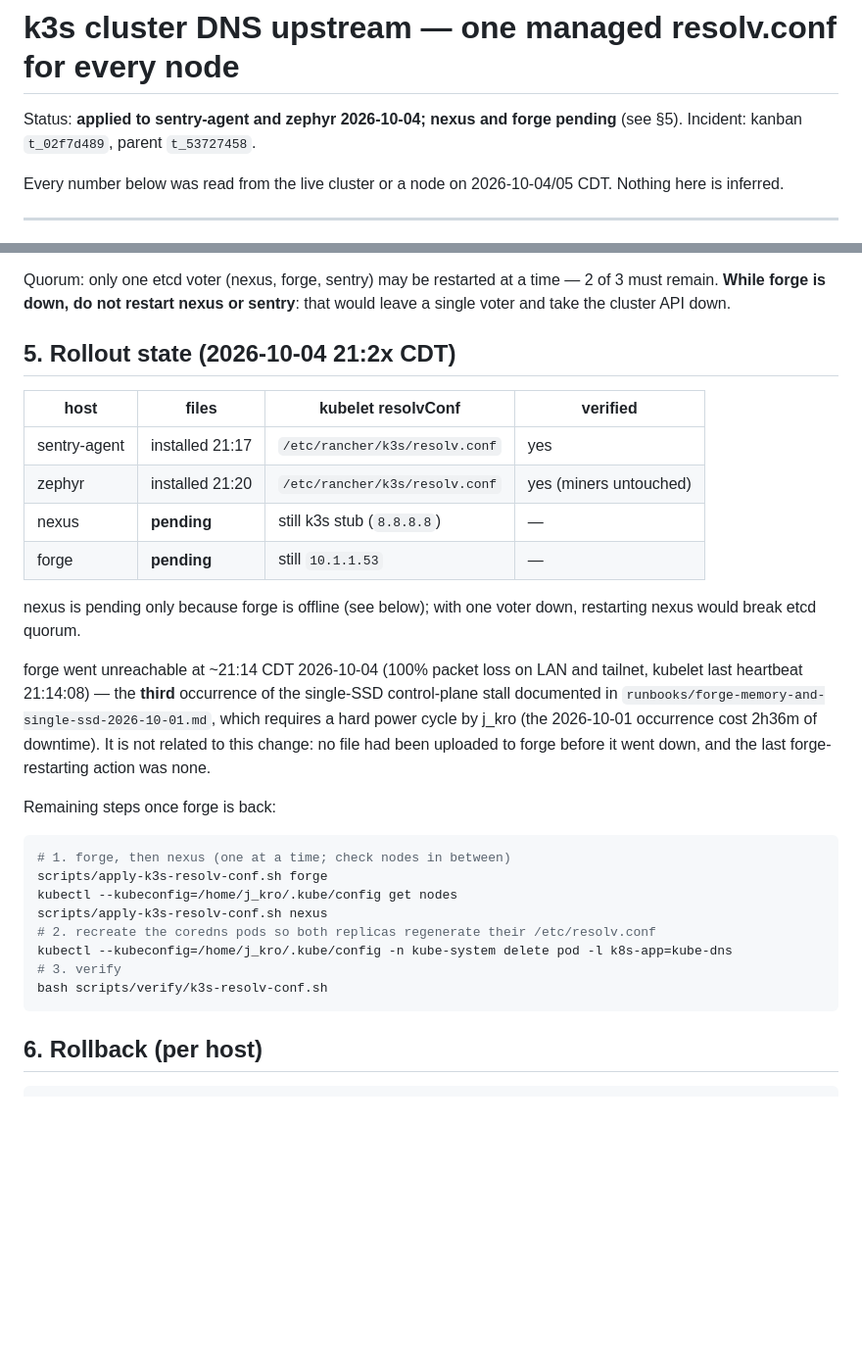
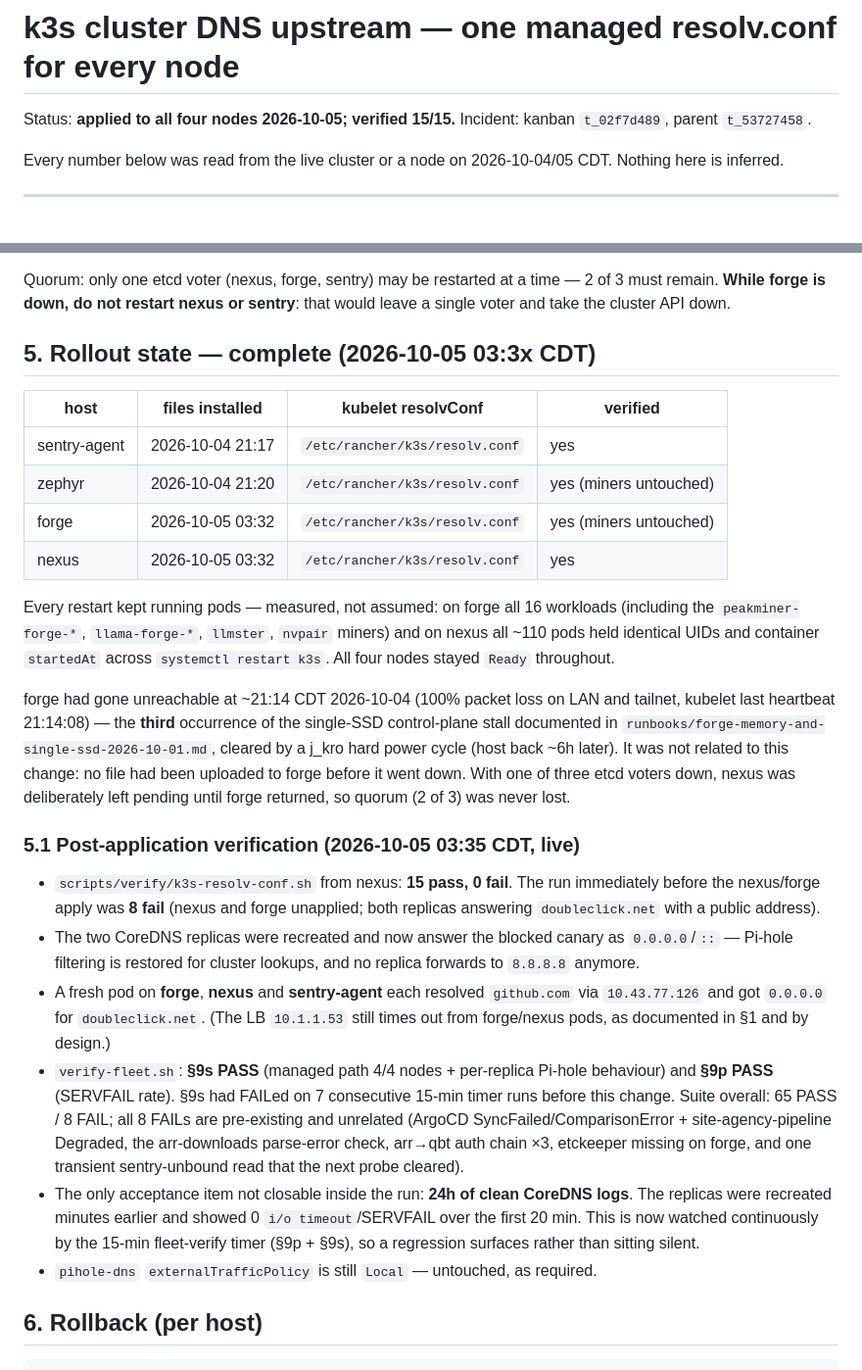
Before and after one commit to reverb256/homelab-ops, a Markdown page: docs/k3s-cluster-dns-upstream.md, 2 parts joined by grey strips. Shown at 98% size. Rendered like a GitHub page; blank space fills up the shorter version.

Commit message:
docs(k3s-dns): rollout complete — all 4 nodes on managed resolv.conf (kanban t_02f7d489)

````diff
--- a/docs/k3s-cluster-dns-upstream.md
+++ b/docs/k3s-cluster-dns-upstream.md
@@ -1,7 +1,7 @@
 # k3s cluster DNS upstream — one managed resolv.conf for every node
 
-Status: **applied to sentry-agent and zephyr 2026-10-04; nexus and forge pending**
-(see §5). Incident: kanban `t_02f7d489`, parent `t_53727458`.
+Status: **applied to all four nodes 2026-10-05; verified 15/15.**
+Incident: kanban `t_02f7d489`, parent `t_53727458`.
 
 Every number below was read from the live cluster or a node on 2026-10-04/05 CDT.
 Nothing here is inferred.
@@ -99,38 +99,50 @@ Quorum: only one etcd voter (nexus, forge, sentry) may be restarted at a time
 2 of 3 must remain. **While forge is down, do not restart nexus or sentry**: that
 would leave a single voter and take the cluster API down.
 
-## 5. Rollout state (2026-10-04 21:2x CDT)
+## 5. Rollout state — complete (2026-10-05 03:3x CDT)
 
-| host | files | kubelet resolvConf | verified |
+| host | files installed | kubelet resolvConf | verified |
 |---|---|---|---|
-| sentry-agent | installed 21:17 | `/etc/rancher/k3s/resolv.conf` | yes |
-| zephyr | installed 21:20 | `/etc/rancher/k3s/resolv.conf` | yes (miners untouched) |
-| nexus | **pending** | still k3s stub (`8.8.8.8`) | — |
-| forge | **pending** | still `10.1.1.53` | — |
+| sentry-agent | 2026-10-04 21:17 | `/etc/rancher/k3s/resolv.conf` | yes |
+| zephyr | 2026-10-04 21:20 | `/etc/rancher/k3s/resolv.conf` | yes (miners untouched) |
+| forge | 2026-10-05 03:32 | `/etc/rancher/k3s/resolv.conf` | yes (miners untouched) |
+| nexus | 2026-10-05 03:32 | `/etc/rancher/k3s/resolv.conf` | yes |
 
-nexus is pending only because forge is offline (see below); with one voter down,
-restarting nexus would break etcd quorum.
+Every restart kept running pods — measured, not assumed: on forge all 16 workloads
+(including the `peakminer-forge-*`, `llama-forge-*`, `llmster`, `nvpair` miners) and
+on nexus all ~110 pods held identical UIDs and container `startedAt` across
+`systemctl restart k3s`. All four nodes stayed `Ready` throughout.
 
-forge went unreachable at ~21:14 CDT 2026-10-04 (100% packet loss on LAN and
+forge had gone unreachable at ~21:14 CDT 2026-10-04 (100% packet loss on LAN and
 tailnet, kubelet last heartbeat 21:14:08) — the **third** occurrence of the
 single-SSD control-plane stall documented in
-`runbooks/forge-memory-and-single-ssd-2026-10-01.md`, which requires a hard power
-cycle by j_kro (the 2026-10-01 occurrence cost 2h36m of downtime). It is not
-related to this change: no file had been uploaded to forge before it went down,
-and the last forge-restarting action was none.
+`runbooks/forge-memory-and-single-ssd-2026-10-01.md`, cleared by a j_kro hard power
+cycle (host back ~6h later). It was not related to this change: no file had been
+uploaded to forge before it went down. With one of three etcd voters down, nexus was
+deliberately left pending until forge returned, so quorum (2 of 3) was never lost.
 
-Remaining steps once forge is back:
+### 5.1 Post-application verification (2026-10-05 03:35 CDT, live)
 
-```bash
-# 1. forge, then nexus (one at a time; check nodes in between)
-scripts/apply-k3s-resolv-conf.sh forge
-kubectl --kubeconfig=/home/j_kro/.kube/config get nodes
-scripts/apply-k3s-resolv-conf.sh nexus
-# 2. recreate the coredns pods so both replicas regenerate their /etc/resolv.conf
-kubectl --kubeconfig=/home/j_kro/.kube/config -n kube-system delete pod -l k8s-app=kube-dns
-# 3. verify
-bash scripts/verify/k3s-resolv-conf.sh
-```
+- `scripts/verify/k3s-resolv-conf.sh` from nexus: **15 pass, 0 fail**. The run
+  immediately before the nexus/forge apply was **8 fail** (nexus and forge unapplied;
+  both replicas answering `doubleclick.net` with a public address).
+- The two CoreDNS replicas were recreated and now answer the blocked canary as
+  `0.0.0.0`/`::` — Pi-hole filtering is restored for cluster lookups, and no replica
+  forwards to `8.8.8.8` anymore.
+- A fresh pod on **forge**, **nexus** and **sentry-agent** each resolved `github.com`
+  via `10.43.77.126` and got `0.0.0.0` for `doubleclick.net`. (The LB `10.1.1.53`
+  still times out from forge/nexus pods, as documented in §1 and by design.)
+- `verify-fleet.sh`: **§9s PASS** (managed path 4/4 nodes + per-replica Pi-hole
+  behaviour) and **§9p PASS** (SERVFAIL rate). §9s had FAILed on 7 consecutive
+  15-min timer runs before this change. Suite overall: 65 PASS / 8 FAIL; all 8 FAILs
+  are pre-existing and unrelated (ArgoCD SyncFailed/ComparisonError + site-agency-pipeline
+  Degraded, the arr-downloads parse-error check, arr→qbt auth chain ×3, etckeeper
+  missing on forge, and one transient sentry-unbound read that the next probe cleared).
+- The only acceptance item not closable inside the run: **24h of clean CoreDNS logs**.
+  The replicas were recreated minutes earlier and showed 0 `i/o timeout`/SERVFAIL over
+  the first 20 min. This is now watched continuously by the 15-min fleet-verify timer
+  (§9p + §9s), so a regression surfaces rather than sitting silent.
+- `pihole-dns` `externalTrafficPolicy` is still `Local` — untouched, as required.
 
 ## 6. Rollback (per host)
 
````
